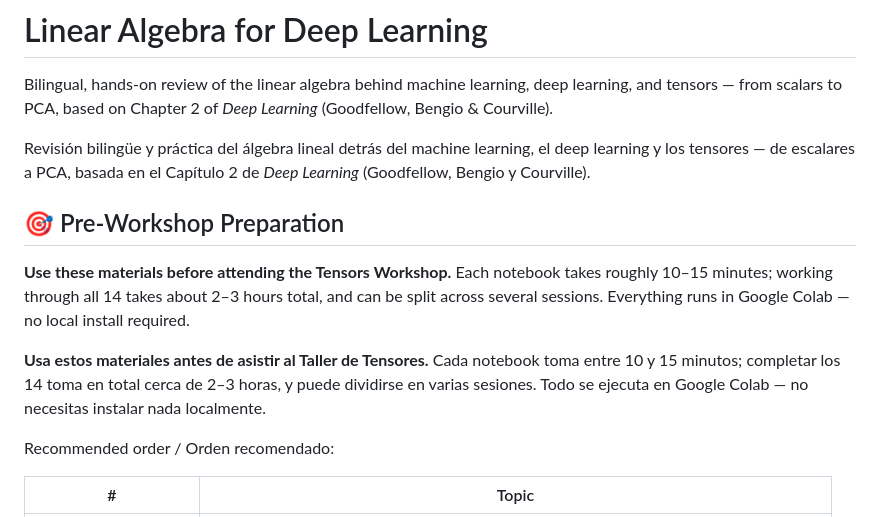
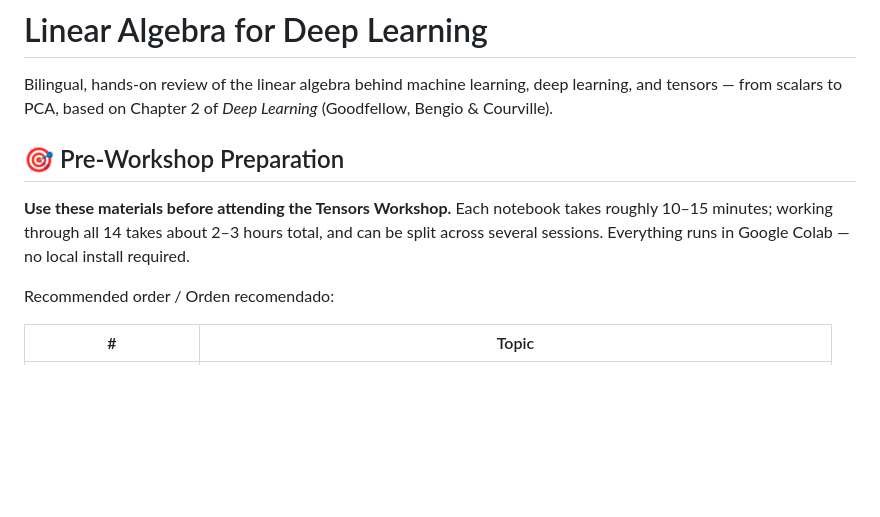
Before and after one commit to Laverde97/linear-algebra-deep-learning, a Markdown page: README.md, the part around the change. Rendered like a GitHub page; blank space fills up the shorter version.

```diff
--- a/README.md
+++ b/README.md
@@ -1,14 +1,11 @@
 # Linear Algebra for Deep Learning
 
 Bilingual, hands-on review of the linear algebra behind machine learning, deep learning, and tensors — from scalars to PCA, based on Chapter 2 of *Deep Learning* (Goodfellow, Bengio & Courville).
-
-Revisión bilingüe y práctica del álgebra lineal detrás del machine learning, el deep learning y los tensores — de escalares a PCA, basada en el Capítulo 2 de *Deep Learning* (Goodfellow, Bengio y Courville).
 
 ## 🎯 Pre-Workshop Preparation
 
 **Use these materials before attending the Tensors Workshop.** Each notebook takes roughly 10–15 minutes; working through all 14 takes about 2–3 hours total, and can be split across several sessions. Everything runs in Google Colab — no local install required.
 
-**Usa estos materiales antes de asistir al Taller de Tensores.** Cada notebook toma entre 10 y 15 minutos; completar los 14 toma en total cerca de 2–3 horas, y puede dividirse en varias sesiones. Todo se ejecuta en Google Colab — no necesitas instalar nada localmente.
 
 Recommended order / Orden recomendado:
 
```
